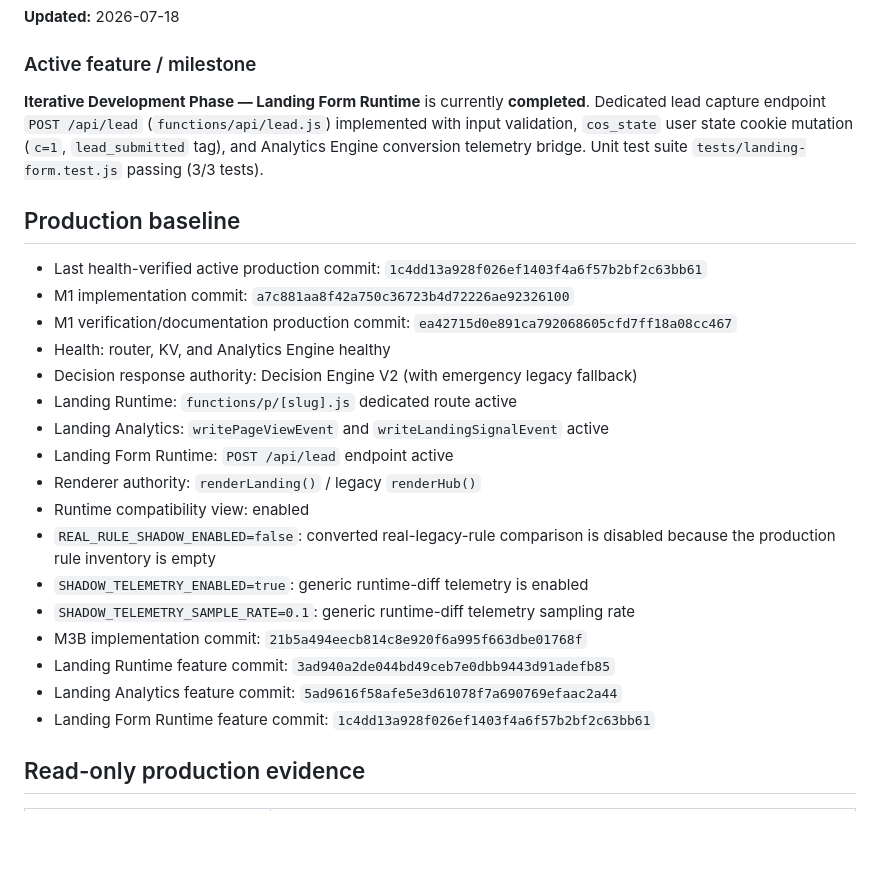
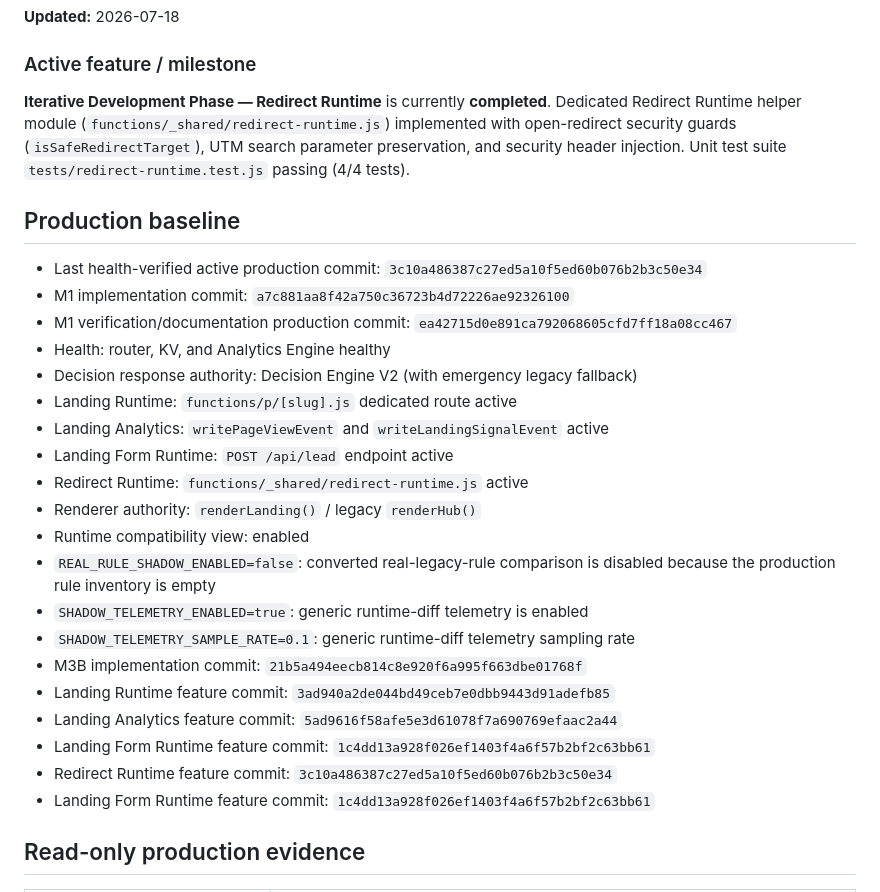
Before and after one commit to ekinyasa/CogniLink-Runtime-Multiproject, a Markdown page: docs/execution-state.md, the part around the change. GitHub-like rendering; blank space fills up the shorter version.

Commit message:
docs: update execution-state for Redirect Runtime feature completion

```diff
--- a/docs/execution-state.md
+++ b/docs/execution-state.md
@@ -4,11 +4,11 @@
 
 ### Active feature / milestone
 
-**Iterative Development Phase — Landing Form Runtime** is currently **completed**. Dedicated lead capture endpoint `POST /api/lead` (`functions/api/lead.js`) implemented with input validation, `cos_state` user state cookie mutation (`c=1`, `lead_submitted` tag), and Analytics Engine conversion telemetry bridge. Unit test suite `tests/landing-form.test.js` passing (3/3 tests).
+**Iterative Development Phase — Redirect Runtime** is currently **completed**. Dedicated Redirect Runtime helper module (`functions/_shared/redirect-runtime.js`) implemented with open-redirect security guards (`isSafeRedirectTarget`), UTM search parameter preservation, and security header injection. Unit test suite `tests/redirect-runtime.test.js` passing (4/4 tests).
 
 ## Production baseline
 
-- Last health-verified active production commit: `1c4dd13a928f026ef1403f4a6f57b2bf2c63bb61`
+- Last health-verified active production commit: `3c10a486387c27ed5a10f5ed60b076b2b3c50e34`
 - M1 implementation commit: `a7c881aa8f42a750c36723b4d72226ae92326100`
 - M1 verification/documentation production commit: `ea42715d0e891ca792068605cfd7ff18a08cc467`
 - Health: router, KV, and Analytics Engine healthy
@@ -16,6 +16,7 @@
 - Landing Runtime: `functions/p/[slug].js` dedicated route active
 - Landing Analytics: `writePageViewEvent` and `writeLandingSignalEvent` active
 - Landing Form Runtime: `POST /api/lead` endpoint active
+- Redirect Runtime: `functions/_shared/redirect-runtime.js` active
 - Renderer authority: `renderLanding()` / legacy `renderHub()`
 - Runtime compatibility view: enabled
 - `REAL_RULE_SHADOW_ENABLED=false`: converted real-legacy-rule comparison is disabled because the production rule inventory is empty
@@ -24,6 +25,8 @@
 - M3B implementation commit: `21b5a494eecb814c8e920f6a995f663dbe01768f`
 - Landing Runtime feature commit: `3ad940a2de044bd49ceb7e0dbb9443d91adefb85`
 - Landing Analytics feature commit: `5ad9616f58afe5e3d61078f7a690769efaac2a44`
+- Landing Form Runtime feature commit: `1c4dd13a928f026ef1403f4a6f57b2bf2c63bb61`
+- Redirect Runtime feature commit: `3c10a486387c27ed5a10f5ed60b076b2b3c50e34`
 - Landing Form Runtime feature commit: `1c4dd13a928f026ef1403f4a6f57b2bf2c63bb61`
 
 ## Read-only production evidence
```
